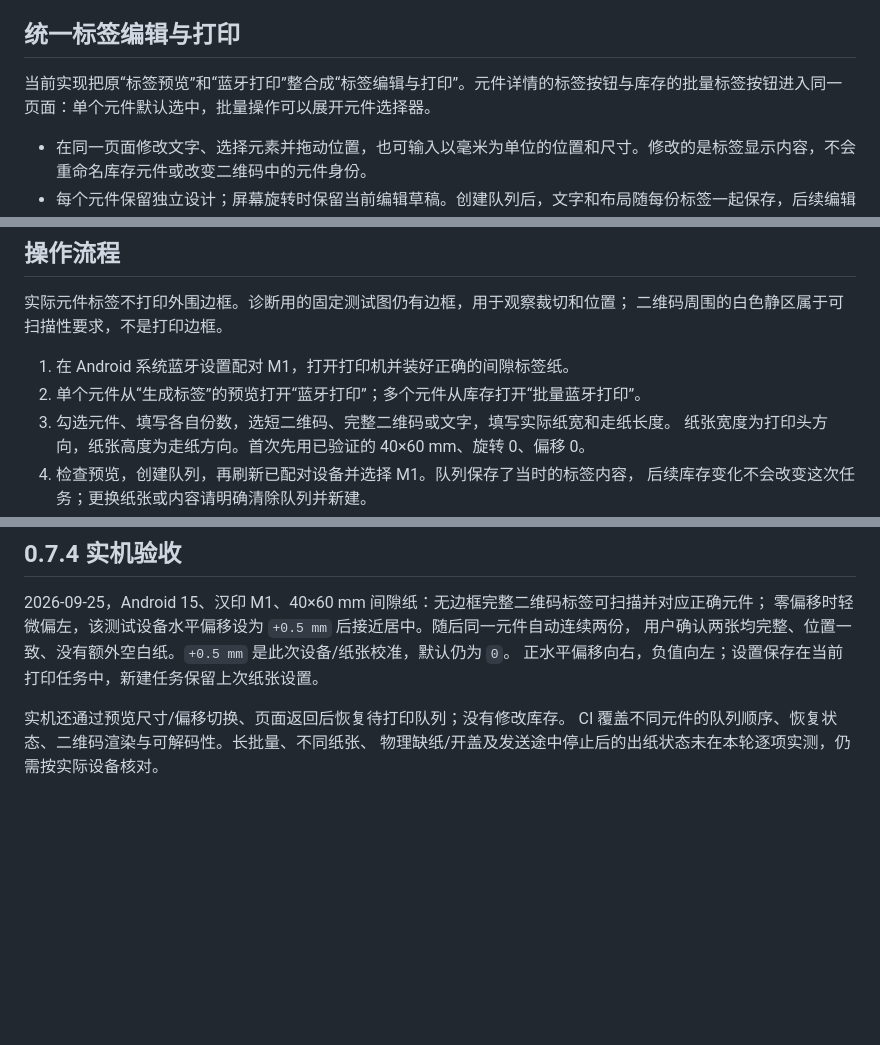
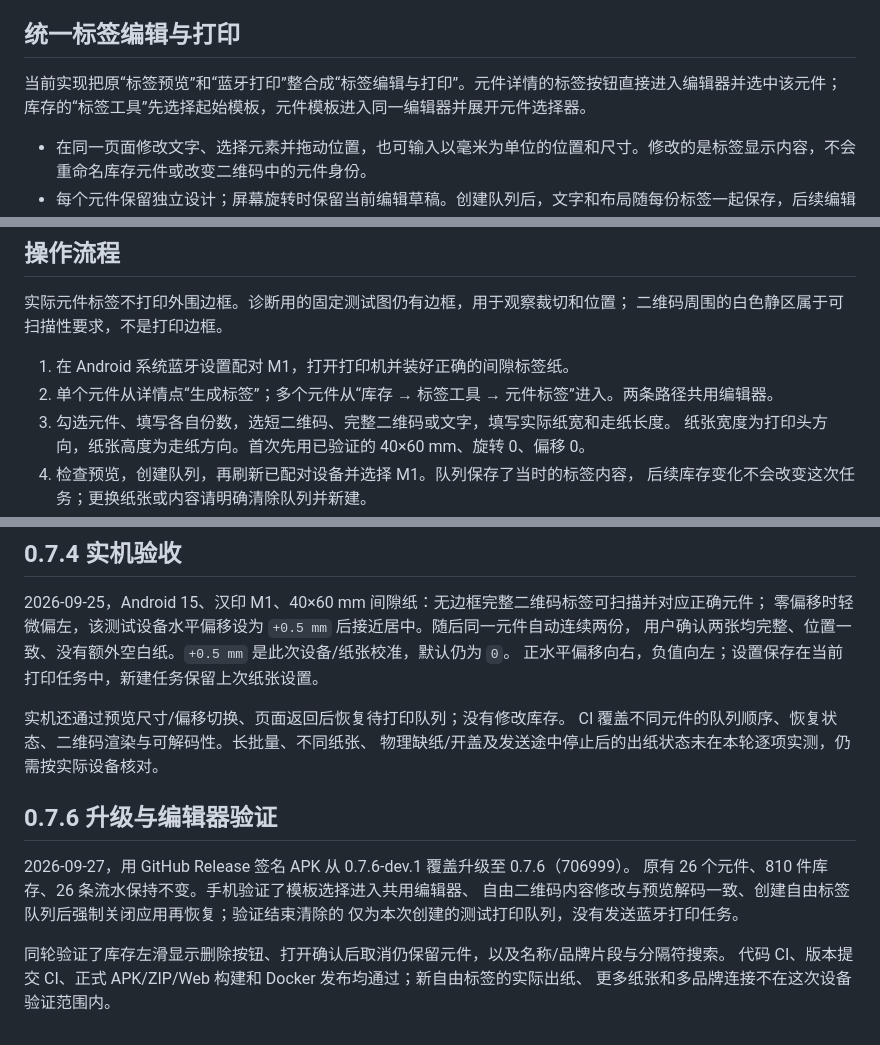
Before and after one commit to Rafael-ban/Component_Manager, a Markdown page: docs/m1-printing-feature-matrix.md, 3 parts joined by grey strips. GitHub-like rendering; blank space fills up the shorter version.

Commit message:
docs: record 0.7.6 device checks and verified Docker tags

```diff
--- a/docs/m1-printing-feature-matrix.md
+++ b/docs/m1-printing-feature-matrix.md
@@ -5,7 +5,7 @@
 
 ## 统一标签编辑与打印
 
-当前实现把原“标签预览”和“蓝牙打印”整合成“标签编辑与打印”。元件详情的标签按钮与库存的批量标签按钮进入同一页面：单个元件默认选中，批量操作可以展开元件选择器。
+当前实现把原“标签预览”和“蓝牙打印”整合成“标签编辑与打印”。元件详情的标签按钮直接进入编辑器并选中该元件；库存的“标签工具”先选择起始模板，元件模板进入同一编辑器并展开元件选择器。
 
 - 在同一页面修改文字、选择元素并拖动位置，也可输入以毫米为单位的位置和尺寸。修改的是标签显示内容，不会重命名库存元件或改变二维码中的元件身份。
 - 每个元件保留独立设计；屏幕旋转时保留当前编辑草稿。创建队列后，文字和布局随每份标签一起保存，后续编辑不会改变已创建的任务。
@@ -52,7 +52,7 @@
 二维码周围的白色静区属于可扫描性要求，不是打印边框。
 
 1. 在 Android 系统蓝牙设置配对 M1，打开打印机并装好正确的间隙标签纸。
-2. 单个元件从“生成标签”的预览打开“蓝牙打印”；多个元件从库存打开“批量蓝牙打印”。
+2. 单个元件从详情点“生成标签”；多个元件从“库存 → 标签工具 → 元件标签”进入。两条路径共用编辑器。
 3. 勾选元件、填写各自份数，选短二维码、完整二维码或文字，填写实际纸宽和走纸长度。
    纸张宽度为打印头方向，纸张高度为走纸方向。首次先用已验证的 40×60 mm、旋转 0、偏移 0。
 4. 检查预览，创建队列，再刷新已配对设备并选择 M1。队列保存了当时的标签内容，
@@ -86,3 +86,14 @@ AtomicFile 原子替换；发送中退出后恢复成“待核对”，不会自
 实机还通过预览尺寸/偏移切换、页面返回后恢复待打印队列；没有修改库存。
 CI 覆盖不同元件的队列顺序、恢复状态、二维码渲染与可解码性。长批量、不同纸张、
 物理缺纸/开盖及发送途中停止后的出纸状态未在本轮逐项实测，仍需按实际设备核对。
+
+## 0.7.6 升级与编辑器验证
+
+2026-09-27，用 GitHub Release 签名 APK 从 0.7.6-dev.1 覆盖升级至 0.7.6（706999）。
+原有 26 个元件、810 件库存、26 条流水保持不变。手机验证了模板选择进入共用编辑器、
+自由二维码内容修改与预览解码一致、创建自由标签队列后强制关闭应用再恢复；验证结束清除的
+仅为本次创建的测试打印队列，没有发送蓝牙打印任务。
+
+同轮验证了库存左滑显示删除按钮、打开确认后取消仍保留元件，以及名称/品牌片段与分隔符搜索。
+代码 CI、版本提交 CI、正式 APK/ZIP/Web 构建和 Docker 发布均通过；新自由标签的实际出纸、
+更多纸张和多品牌连接不在这次设备验证范围内。
```
Also changed, not shown: docs/dockerhub.md (+5 -4 lines).
